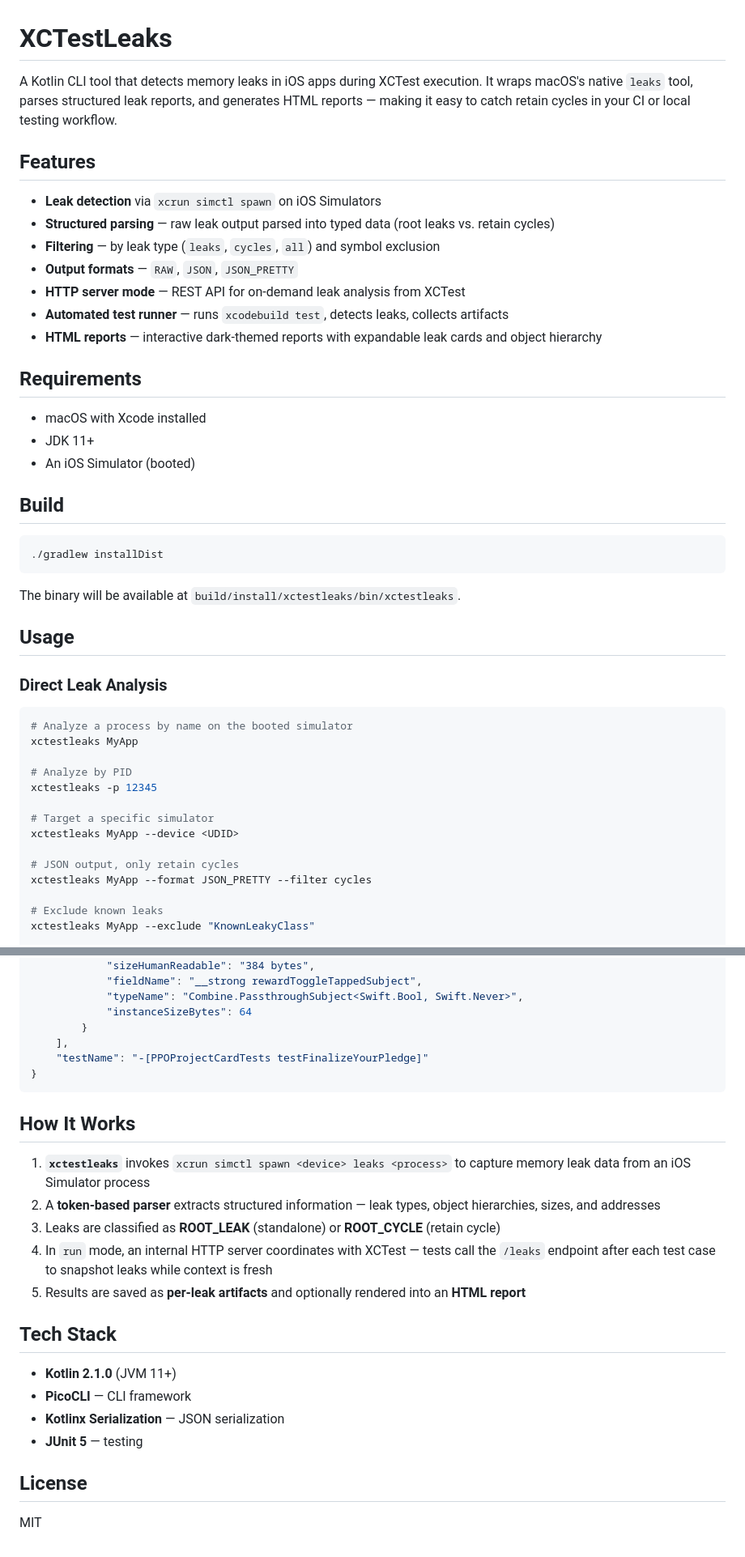
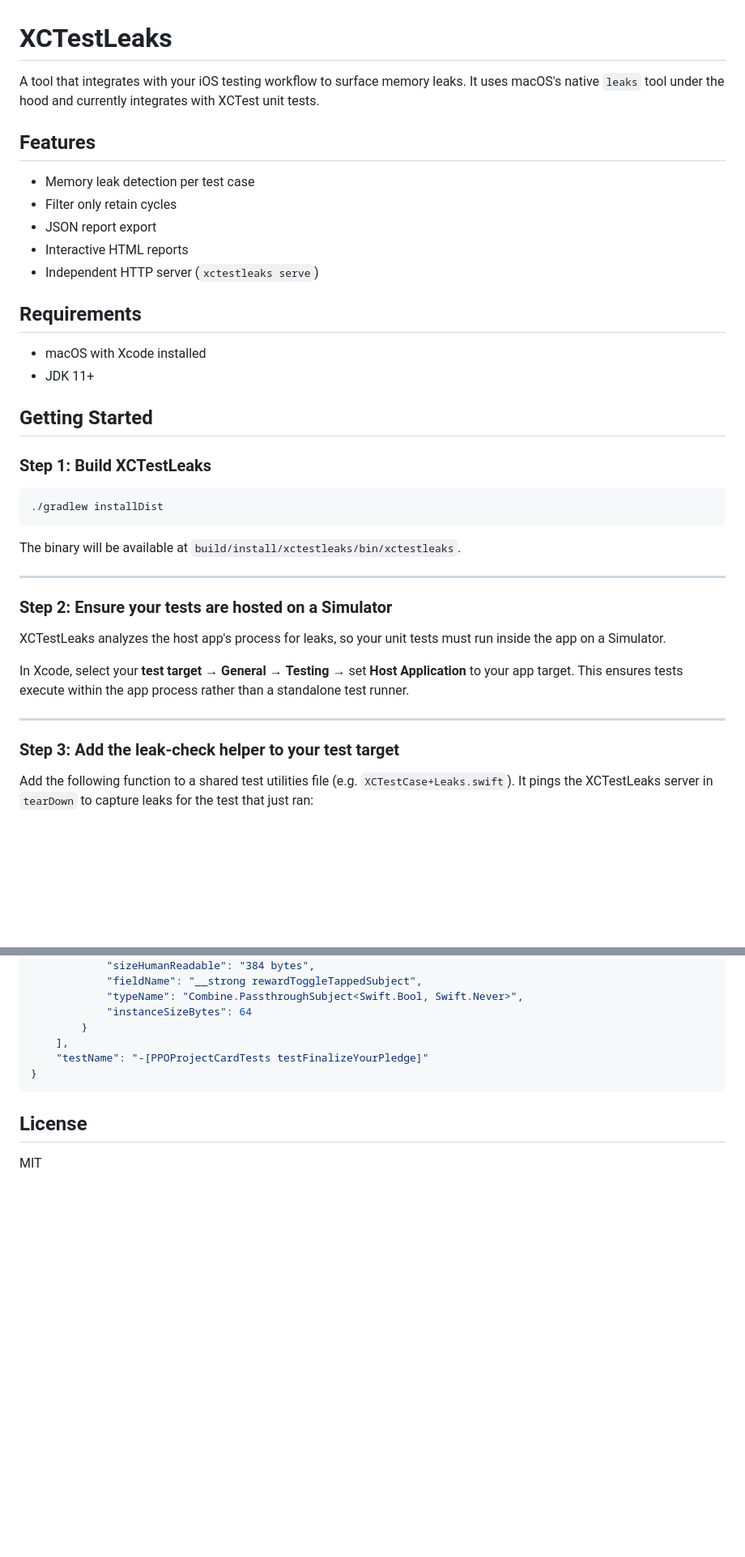
Before and after one commit to amanjeetsingh150/XCTestLeaks, a Markdown page: README.md, 2 parts joined by grey strips. Shown at 81% size. Drawn GitHub-style; blank space fills up the shorter version.

````diff
--- a/README.md
+++ b/README.md
@@ -1,24 +1,23 @@
 # XCTestLeaks
 
-A Kotlin CLI tool that detects memory leaks in iOS apps during XCTest execution. It wraps macOS's native `leaks` tool, parses structured leak reports, and generates HTML reports — making it easy to catch retain cycles in your CI or local testing workflow.
+A tool that integrates with your iOS testing workflow to surface memory leaks. It uses macOS's native `leaks` tool under the hood and currently integrates with XCTest unit tests.
 
 ## Features
 
-- **Leak detection** via `xcrun simctl spawn` on iOS Simulators
-- **Structured parsing** — raw leak output parsed into typed data (root leaks vs. retain cycles)
-- **Filtering** — by leak type (`leaks`, `cycles`, `all`) and symbol exclusion
-- **Output formats** — `RAW`, `JSON`, `JSON_PRETTY`
-- **HTTP server mode** — REST API for on-demand leak analysis from XCTest
-- **Automated test runner** — runs `xcodebuild test`, detects leaks, collects artifacts
-- **HTML reports** — interactive dark-themed reports with expandable leak cards and object hierarchy
+- Memory leak detection per test case
+- Filter only retain cycles
+- JSON report export
+- Interactive HTML reports
+- Independent HTTP server (`xctestleaks serve`)
 
 ## Requirements
 
 - macOS with Xcode installed
 - JDK 11+
-- An iOS Simulator (booted)
 
-## Build
+## Getting Started
+
+### Step 1: Build XCTestLeaks
 
 ```bash
 ./gradlew installDist
@@ -26,23 +25,17 @@ A Kotlin CLI tool that detects memory leaks in iOS apps during XCTest execution.
 
 The binary will be available at `build/install/xctestleaks/bin/xctestleaks`.
 
-## Usage
+---
 
-### Direct Leak Analysis
+### Step 2: Ensure your tests are hosted on a Simulator
 
-```bash
-# Analyze a process by name on the booted simulator
-xctestleaks MyApp
+XCTestLeaks analyzes the host app's process for leaks, so your unit tests must run inside the app on a Simulator.
 
-# Analyze by PID
-xctestleaks -p 12345
+In Xcode, select your **test target** → **General** → **Testing** → set **Host Application** to your app target. This ensures tests execute within the app process rather than a standalone test runner.
 
-# Target a specific simulator
-xctestleaks MyApp --device <UDID>
+---
 
-# JSON output, only retain cycles
-xctestleaks MyApp --format JSON_PRETTY --filter cycles
+### Step 3: Add the leak-check helper to your test target
 
-# Exclude known leaks
-xctestleaks MyApp --exclude "KnownLeakyClass"
+Add the following function to a shared test utilities file (e.g. `XCTestCase+Leaks.swift`). It pings the XCTestLeaks server in `tearDown` to capture leaks for the test that just ran:
 
@@ -149,21 +185,6 @@ Instance Size: 320 bytes
 }
 ```
 
-## How It Works
-
-1. **`xctestleaks`** invokes `xcrun simctl spawn <device> leaks <process>` to capture memory leak data from an iOS Simulator process
-2. A **token-based parser** extracts structured information — leak types, object hierarchies, sizes, and addresses
-3. Leaks are classified as **ROOT_LEAK** (standalone) or **ROOT_CYCLE** (retain cycle)
-4. In `run` mode, an internal HTTP server coordinates with XCTest — tests call the `/leaks` endpoint after each test case to snapshot leaks while context is fresh
-5. Results are saved as **per-leak artifacts** and optionally rendered into an **HTML report**
-
-## Tech Stack
-
-- **Kotlin 2.1.0** (JVM 11+)
-- **PicoCLI** — CLI framework
-- **Kotlinx Serialization** — JSON serialization
-- **JUnit 5** — testing
-
 ## License
 
 MIT
````
Also changed, not shown: other parts of README.md (+70 -27 lines).
